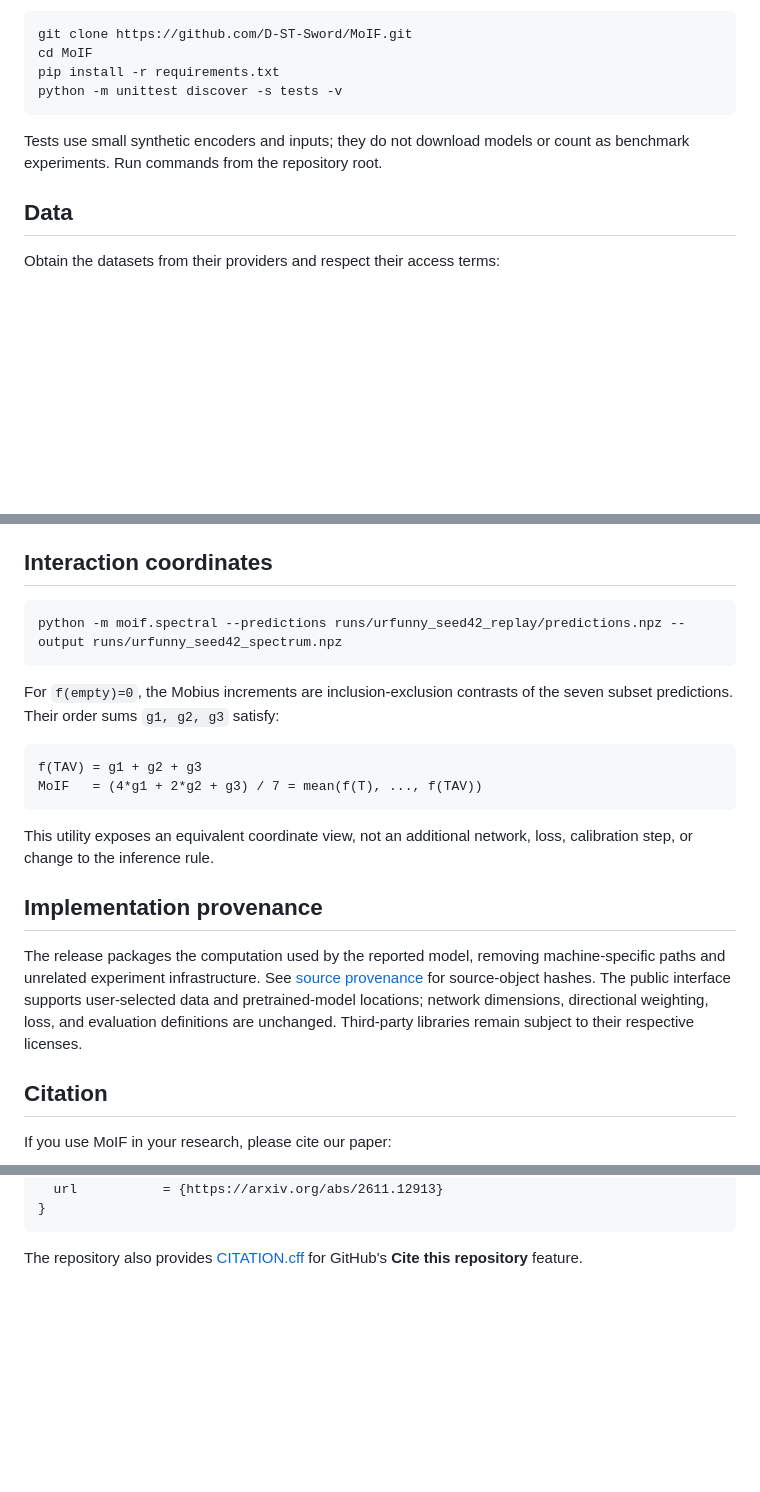
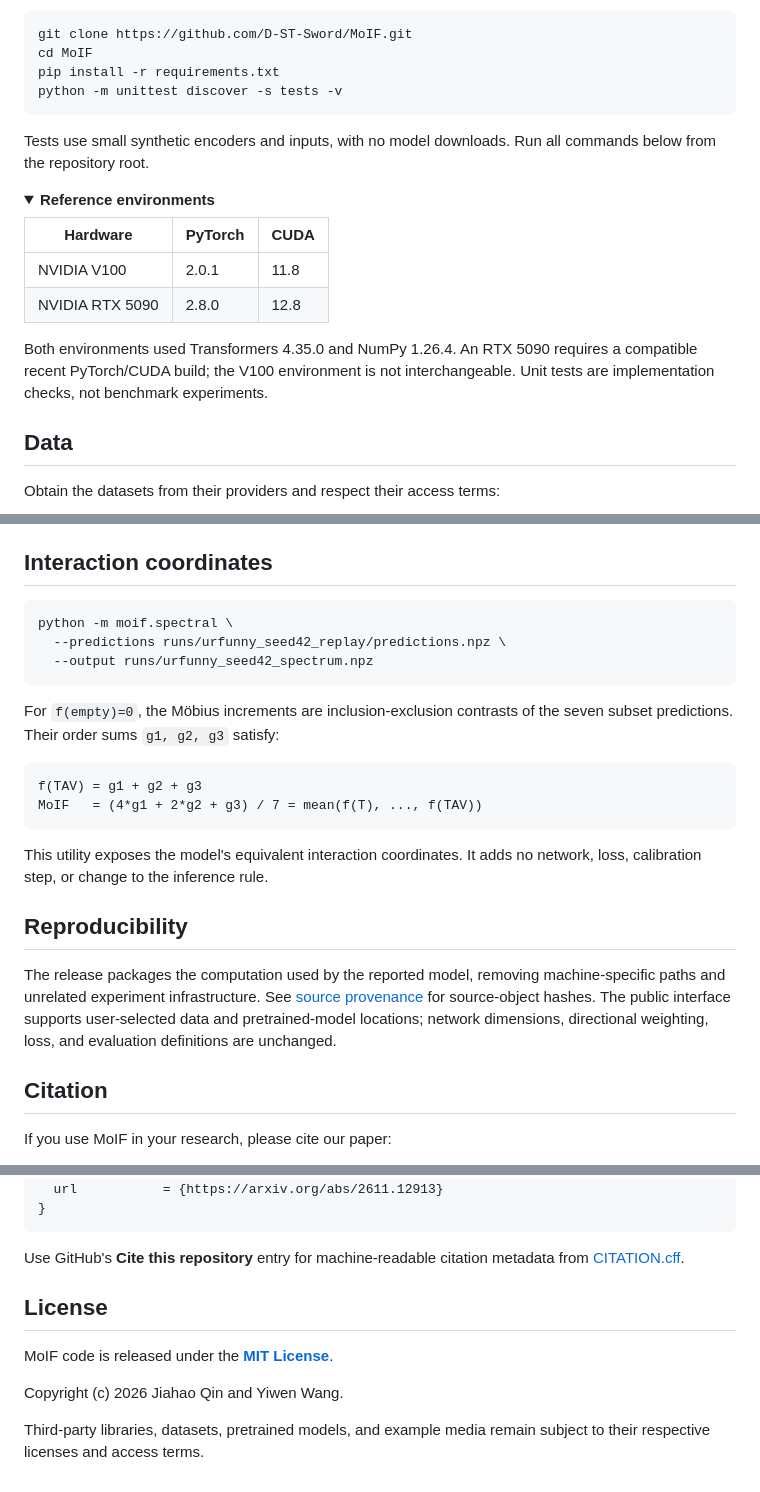
Before and after one commit to D-ST-Sword/MoIF, a Markdown page: README.md, 3 parts joined by grey strips. Drawn GitHub-style; folded sections open; blank space fills up the shorter version.

````diff
--- a/README.md
+++ b/README.md
@@ -31,5 +73,18 @@ pip install -r requirements.txt
 python -m unittest discover -s tests -v
 ```
 
-Tests use small synthetic encoders and inputs; they do not download models or
-count as benchmark experiments. Run commands from the repository root.
+Tests use small synthetic encoders and inputs, with no model downloads. Run all
+commands below from the repository root.
+
+<details>
+<summary><strong>Reference environments</strong></summary>
+
+| Hardware | PyTorch | CUDA |
+| --- | --- | --- |
+| NVIDIA V100 | 2.0.1 | 11.8 |
+| NVIDIA RTX 5090 | 2.8.0 | 12.8 |
+
+Both environments used Transformers 4.35.0 and NumPy 1.26.4. An RTX 5090 requires
+a compatible recent PyTorch/CUDA build; the V100 environment is not interchangeable.
+Unit tests are implementation checks, not benchmark experiments.
+
@@ -105,10 +187,12 @@ may require `--trusted-checkpoint`; use this only with files you trust.
 ## Interaction coordinates
 
 ```bash
-python -m moif.spectral --predictions runs/urfunny_seed42_replay/predictions.npz --output runs/urfunny_seed42_spectrum.npz
+python -m moif.spectral \
+  --predictions runs/urfunny_seed42_replay/predictions.npz \
+  --output runs/urfunny_seed42_spectrum.npz
 ```
 
-For `f(empty)=0`, the Mobius increments are inclusion-exclusion contrasts of the
+For `f(empty)=0`, the Möbius increments are inclusion-exclusion contrasts of the
 seven subset predictions. Their order sums `g1, g2, g3` satisfy:
 
 ```text
@@ -116,17 +200,17 @@ f(TAV) = g1 + g2 + g3
 MoIF   = (4*g1 + 2*g2 + g3) / 7 = mean(f(T), ..., f(TAV))
 ```
 
-This utility exposes an equivalent coordinate view, not an additional network,
-loss, calibration step, or change to the inference rule.
+This utility exposes the model's equivalent interaction coordinates. It adds no
+network, loss, calibration step, or change to the inference rule.
 
-## Implementation provenance
+## Reproducibility
 
 The release packages the computation used by the reported model, removing
 machine-specific paths and unrelated experiment infrastructure. See
 [source provenance](docs/source_provenance.json) for source-object hashes.
 The public interface supports user-selected data and pretrained-model locations;
 network dimensions, directional weighting, loss, and evaluation definitions are
-unchanged. Third-party libraries remain subject to their respective licenses.
+unchanged.
 
 ## Citation
 
@@ -145,5 +229,14 @@ If you use MoIF in your research, please cite our paper:
 }
 ```
 
-The repository also provides [CITATION.cff](CITATION.cff) for GitHub's
-**Cite this repository** feature.
+Use GitHub's **Cite this repository** entry for machine-readable citation metadata
+from [CITATION.cff](CITATION.cff).
+
+## License
+
+MoIF code is released under the **[MIT License](LICENSE)**.
+
+Copyright (c) 2026 Jiahao Qin and Yiwen Wang.
+
+Third-party libraries, datasets, pretrained models, and example media remain
+subject to their respective licenses and access terms.
````
Also changed, not shown: other parts of README.md (+107 -38 lines), assets/moif_architecture.png (added), 5 other files.
